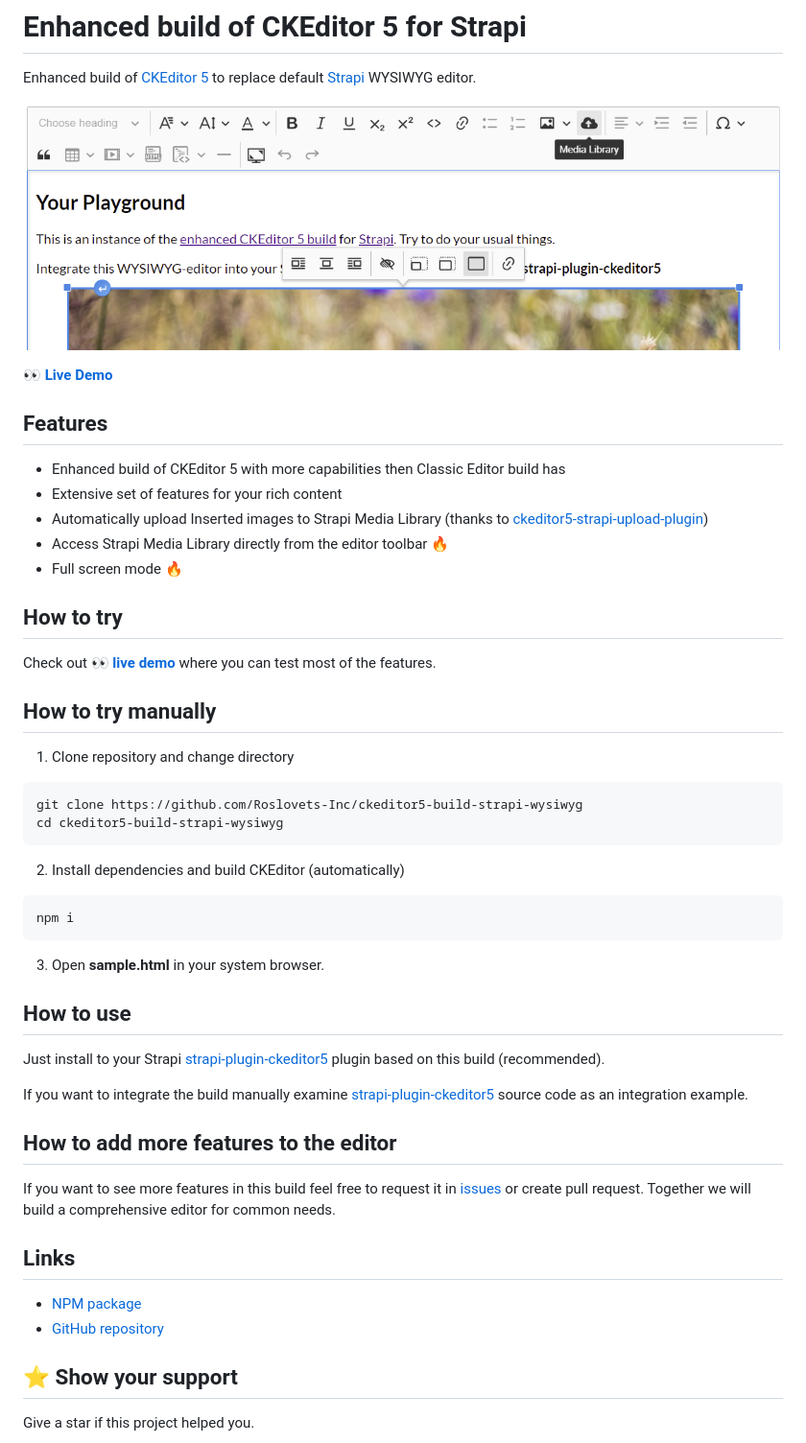
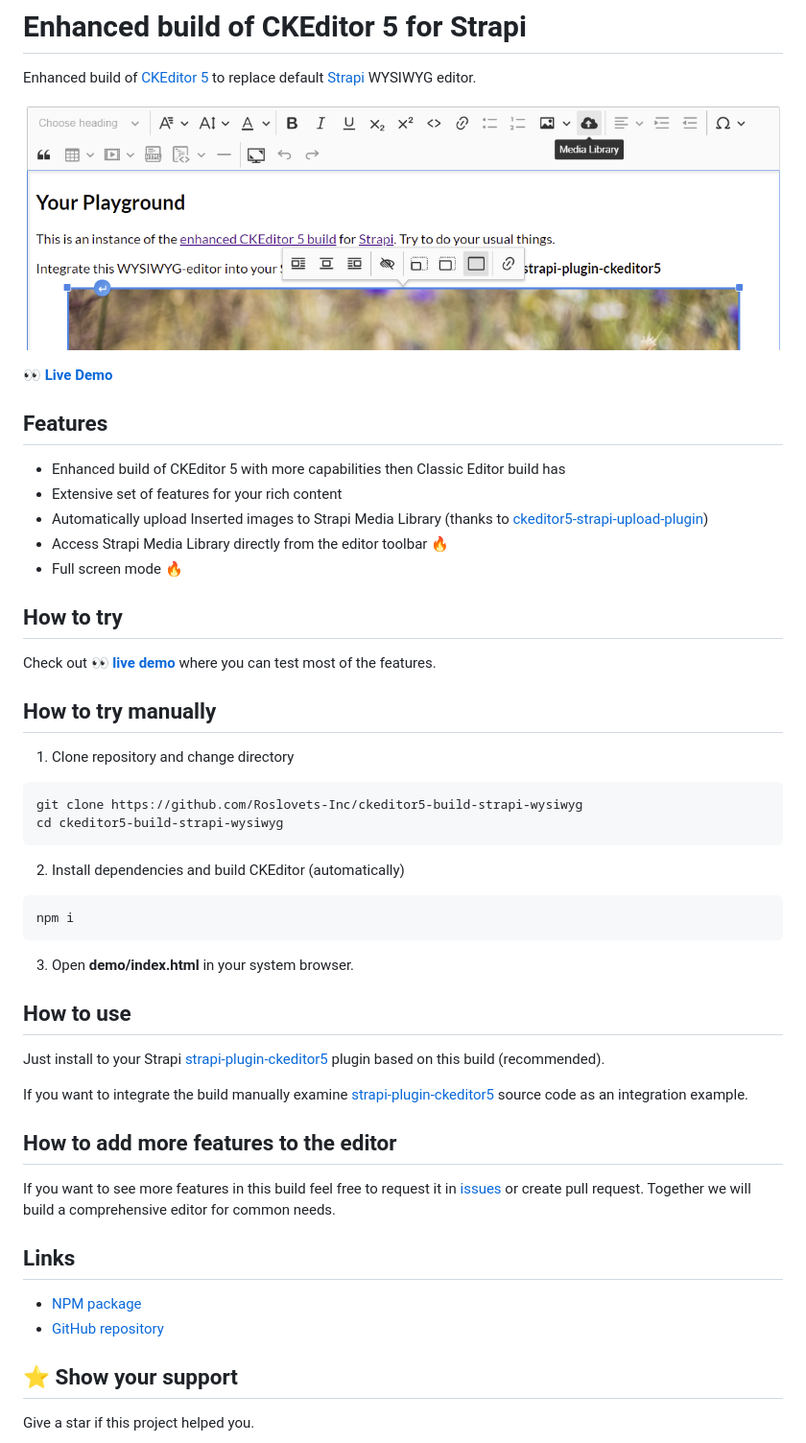
Before and after one commit to Roslovets-Inc/ckeditor5-build-strapi-wysiwyg, a Markdown page: README.md, the part around the change printed below. Shown: that part at 96% size. Drawn GitHub-style.

Commit message:
docs(demo): rearrange demo

````diff
--- a/README.md
+++ b/README.md
@@ -2,5 +2,5 @@
 
 Enhanced build of [CKEditor 5](https://github.com/ckeditor/ckeditor5) to replace default [Strapi](https://github.com/strapi/strapi) WYSIWYG editor.
 
-![ckeditor5-build-strapi-wysiwyg sample](/sample.png)
+![ckeditor5-build-strapi-wysiwyg demo screenshot](/demo/demo.png)
 
@@ -15,6 +14,5 @@ Enhanced build of [CKEditor 5](https://github.com/ckeditor/ckeditor5) to replace
 - Access Strapi Media Library directly from the editor toolbar 🔥
 - Full screen mode 🔥
 
-
 ## How to try
 
@@ -36,8 +33,7 @@ cd ckeditor5-build-strapi-wysiwyg
 npm i
 ```
 
-3. Open **sample.html** in your system browser.
-
+3. Open **demo/index.html** in your system browser.
 
 ## How to use
 
@@ -45,18 +41,15 @@ Just install to your Strapi [strapi-plugin-ckeditor5](https://github.com/Roslove
 
 If you want to integrate the build manually examine [strapi-plugin-ckeditor5](https://github.com/Roslovets-Inc/strapi-plugin-ckeditor5) source code as an integration example.
 
-
 ## How to add more features to the editor
 
 If you want to see more features in this build feel free to request it in [issues](https://github.com/Roslovets-Inc/ckeditor5-build-strapi-wysiwyg/issues) or create pull request. Together we will build a comprehensive editor for common needs.
-
 
 ## Links
 
 - [NPM package](https://www.npmjs.com/package/ckeditor5-build-strapi-wysiwyg)
 - [GitHub repository](https://github.com/Roslovets-Inc/ckeditor5-build-strapi-wysiwyg)
 
-
 ## ⭐️ Show your support
 
 Give a star if this project helped you.
````
Also changed, not shown: other parts of README.md (+2 -4 lines), demo/demo.png (renamed from sample.png), 4 other files.
